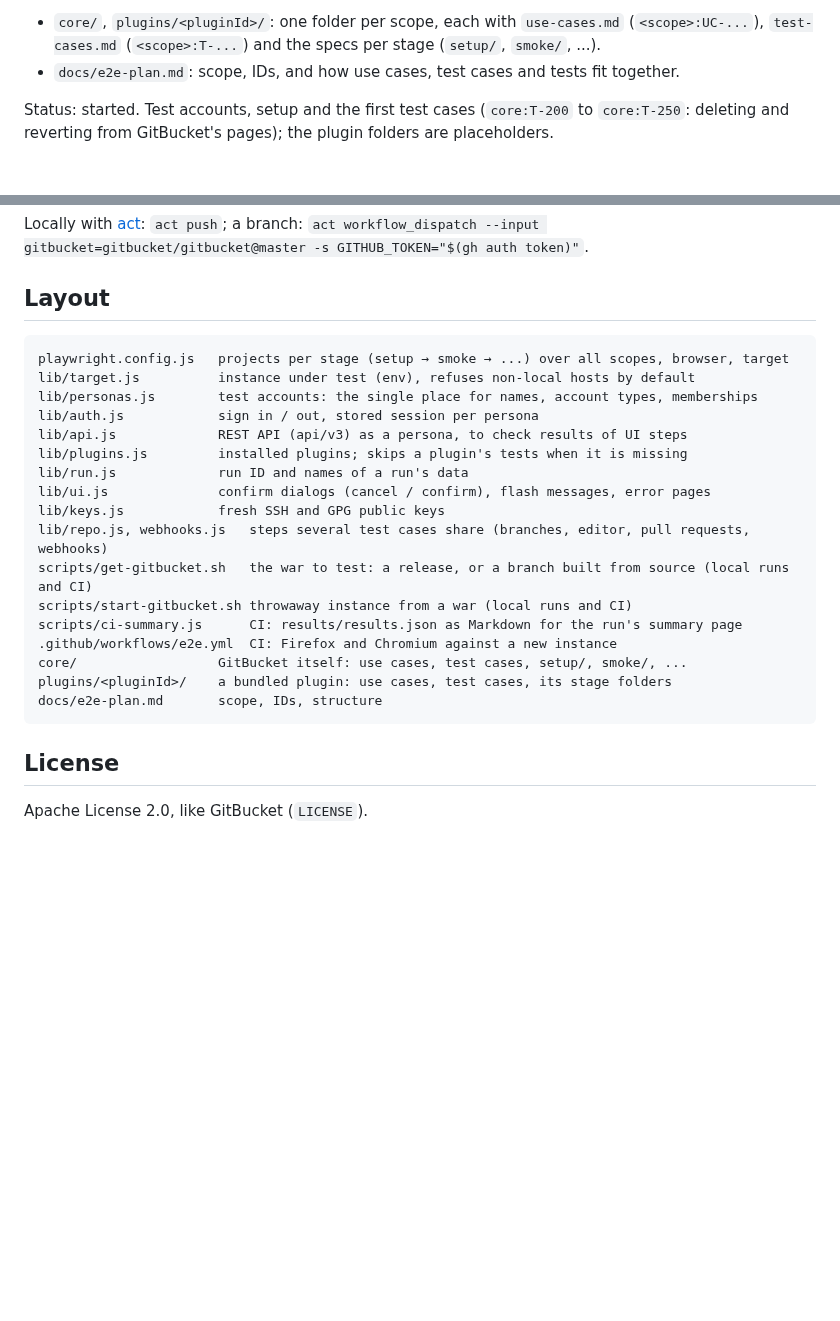
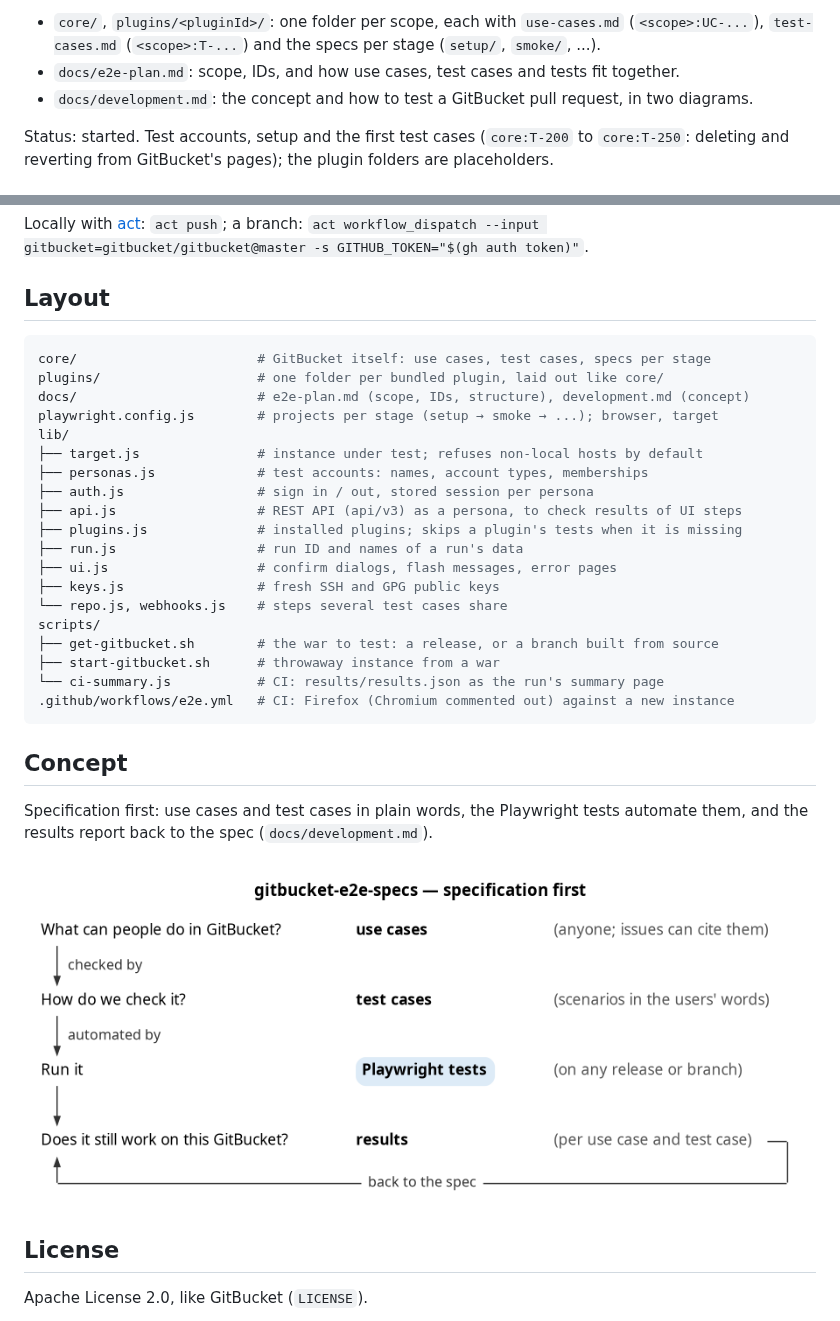
Before and after one commit to aadrian/gitbucket-e2e-specs, a Markdown page: README.md, 2 parts joined by grey strips. Drawn GitHub-style; pictures changed too: docs/specs-idea.png (added); blank space fills up the shorter version.

Commit message:
Developer docs with two diagrams
docs/development.md: the concept (specification first) and how to test a
GitBucket pull request, each with a diagram, and how to render them.
specs-idea.dot is Graphviz (neato, fixed positions);
use-from-a-pull-request.puml is PlantUML with a shared style.

README: a short Concept section with the first diagram, and the Layout block
as a tree with the descriptions as comments.

````diff
--- a/README.md
+++ b/README.md
@@ -9,6 +9,7 @@ and its four bundled plugins (`notifications`, `gist`, `emoji`, `pages`).
 - `core/`, `plugins/<pluginId>/`: one folder per scope, each with `use-cases.md` (`<scope>:UC-...`),
   `test-cases.md` (`<scope>:T-...`) and the specs per stage (`setup/`, `smoke/`, ...).
 - `docs/e2e-plan.md`: scope, IDs, and how use cases, test cases and tests fit together.
+- `docs/development.md`: the concept and how to test a GitBucket pull request, in two diagrams.
 
 Status: started. Test accounts, setup and the first test cases (`core:T-200` to `core:T-250`: deleting and
 reverting from GitBucket's pages); the plugin folders are placeholders.
@@ -80,25 +81,35 @@ Locally with [act](https://github.com/nektos/act): `act push`; a branch:
 Layout
 ------
 
+```sh
+core/                       # GitBucket itself: use cases, test cases, specs per stage
+plugins/                    # one folder per bundled plugin, laid out like core/
+docs/                       # e2e-plan.md (scope, IDs, structure), development.md (concept)
+playwright.config.js        # projects per stage (setup → smoke → ...); browser, target
+lib/
+├── target.js               # instance under test; refuses non-local hosts by default
+├── personas.js             # test accounts: names, account types, memberships
+├── auth.js                 # sign in / out, stored session per persona
+├── api.js                  # REST API (api/v3) as a persona, to check results of UI steps
+├── plugins.js              # installed plugins; skips a plugin's tests when it is missing
+├── run.js                  # run ID and names of a run's data
+├── ui.js                   # confirm dialogs, flash messages, error pages
+├── keys.js                 # fresh SSH and GPG public keys
+└── repo.js, webhooks.js    # steps several test cases share
+scripts/
+├── get-gitbucket.sh        # the war to test: a release, or a branch built from source
+├── start-gitbucket.sh      # throwaway instance from a war
+└── ci-summary.js           # CI: results/results.json as the run's summary page
+.github/workflows/e2e.yml   # CI: Firefox (Chromium commented out) against a new instance
 ```
-playwright.config.js   projects per stage (setup → smoke → ...) over all scopes, browser, target
-lib/target.js          instance under test (env), refuses non-local hosts by default
-lib/personas.js        test accounts: the single place for names, account types, memberships
-lib/auth.js            sign in / out, stored session per persona
-lib/api.js             REST API (api/v3) as a persona, to check results of UI steps
-lib/plugins.js         installed plugins; skips a plugin's tests when it is missing
-lib/run.js             run ID and names of a run's data
-lib/ui.js              confirm dialogs (cancel / confirm), flash messages, error pages
-lib/keys.js            fresh SSH and GPG public keys
-lib/repo.js, webhooks.js   steps several test cases share (branches, editor, pull requests, webhooks)
-scripts/get-gitbucket.sh   the war to test: a release, or a branch built from source (local runs and CI)
-scripts/start-gitbucket.sh throwaway instance from a war (local runs and CI)
-scripts/ci-summary.js      CI: results/results.json as Markdown for the run's summary page
-.github/workflows/e2e.yml  CI: Firefox and Chromium against a new instance
-core/                  GitBucket itself: use cases, test cases, setup/, smoke/, ...
-plugins/<pluginId>/    a bundled plugin: use cases, test cases, its stage folders
-docs/e2e-plan.md       scope, IDs, structure
-```
+
+Concept
+-------
+
+Specification first: use cases and test cases in plain words, the Playwright tests automate them, and the results
+report back to the spec (`docs/development.md`).
+
+![specification first](docs/specs-idea.png)
 
 License
 -------
````
Also changed, not shown: docs/development.md (added, +37 -0 lines), docs/use-from-a-pull-request.png (added), 3 other files.
